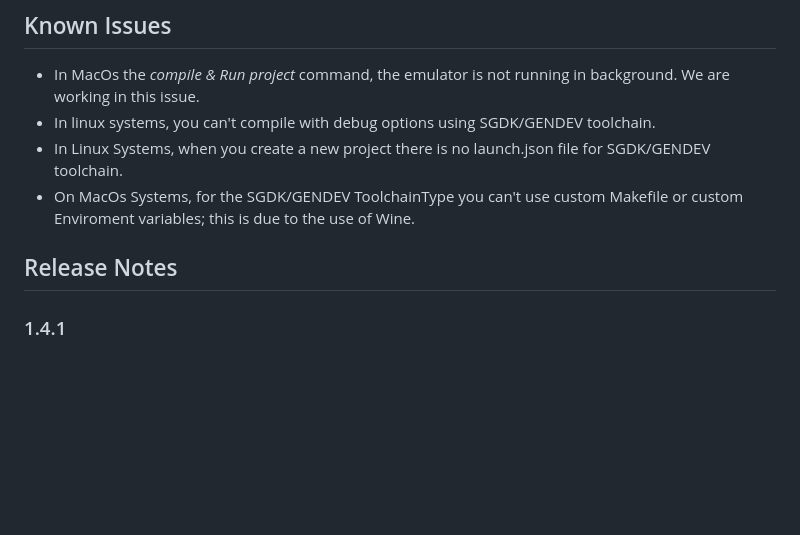
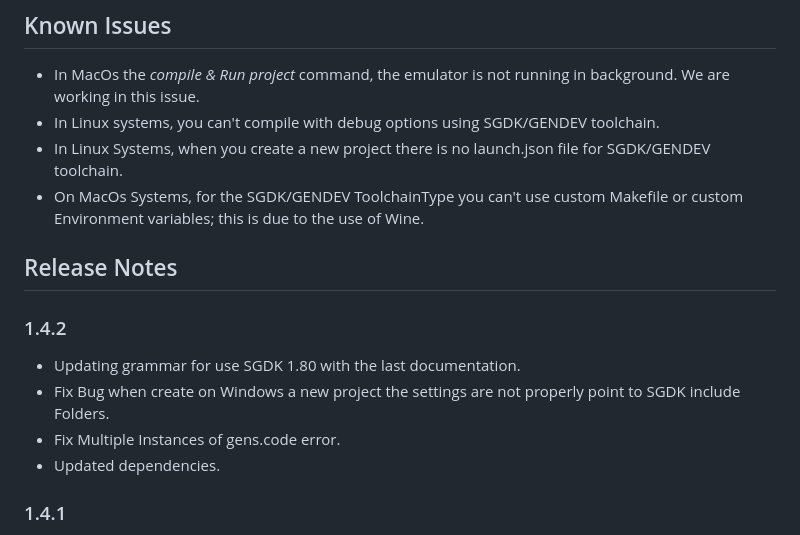
Before and after one commit to zerasul/genesis-code, a Markdown page: README.md, the part around the change. Rendered like a GitHub page; blank space fills up the shorter version.

```diff
--- a/README.md
+++ b/README.md
@@ -75,11 +75,18 @@ Now you can use the Bitmap Viewer; with some information of the images. You can
 ## Known Issues
 
 * In MacOs the _compile & Run project_ command, the emulator is not running in background. We are working in this issue.
-* In linux systems, you can't compile with debug options using SGDK/GENDEV toolchain.
+* In Linux systems, you can't compile with debug options using SGDK/GENDEV toolchain.
 * In Linux Systems, when you create a new project there is no launch.json file for SGDK/GENDEV toolchain.
-* On MacOs Systems, for the SGDK/GENDEV ToolchainType you can't use custom Makefile or custom Enviroment variables; this is due to the use of Wine.
+* On MacOs Systems, for the SGDK/GENDEV ToolchainType you can't use custom Makefile or custom Environment variables; this is due to the use of Wine.
 
 ## Release Notes
+
+### 1.4.2
+
+* Updating grammar for use SGDK 1.80 with the last documentation.
+* Fix Bug when create on Windows a new project the settings are not properly point to SGDK include Folders.
+* Fix Multiple Instances of gens.code error.
+* Updated dependencies.
 
 ### 1.4.1
 
```
Also changed, not shown: CHANGELOG.md (+7 -0 lines).
